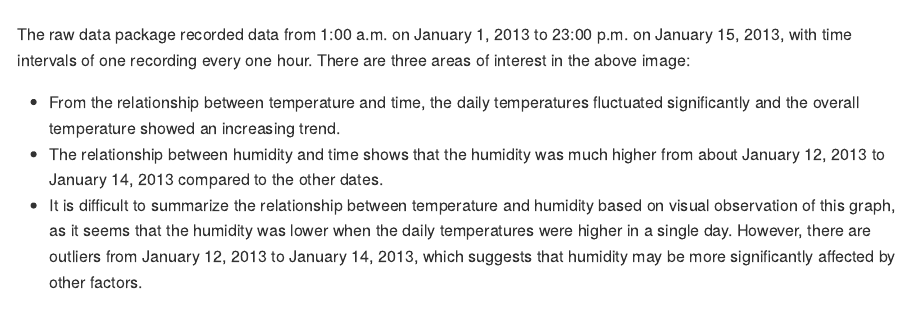
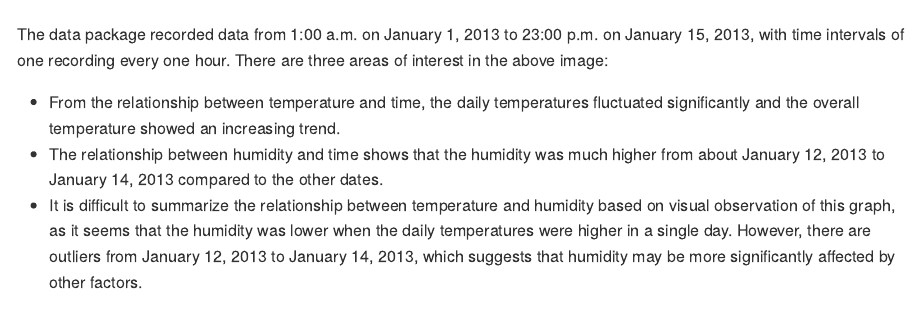
Before and after one commit to Yuzhe3676/p8105_hw1_yh3676, an R Markdown document (p8105_hw1_yh3676.Rmd): the page in a window 1100 px wide, from 1100 px down. The pictures show the output file p8105_hw1_yh3676.md that the author committed with the source, drawn offline in the style of GitHub.

Commit message:
Final version of Homework1

````diff
--- a/p8105_hw1_yh3676.Rmd
+++ b/p8105_hw1_yh3676.Rmd
@@ -30,7 +30,7 @@ ggplot(early_january_weather, aes(x = time_hour, y = temp, color = humid)) +
 ggsave("scatter_plot.png")
 ```
 
-The raw data package recorded data from 1:00 a.m. on January 1, 2013 to 23:00 p.m. on January 15, 2013, with time intervals of one recording every one hour. There are three areas of interest in the above image:
+The data package recorded data from 1:00 a.m. on January 1, 2013 to 23:00 p.m. on January 15, 2013, with time intervals of one recording every one hour. There are three areas of interest in the above image:
 
 *   From the relationship between temperature and time, the daily temperatures fluctuated significantly and the overall temperature showed an increasing trend.
 *   The relationship between humidity and time shows that the humidity was much higher from about January 12, 2013 to January 14, 2013 compared to the other dates.
````
Also changed, not shown: p8105_hw1_yh3676.md.
